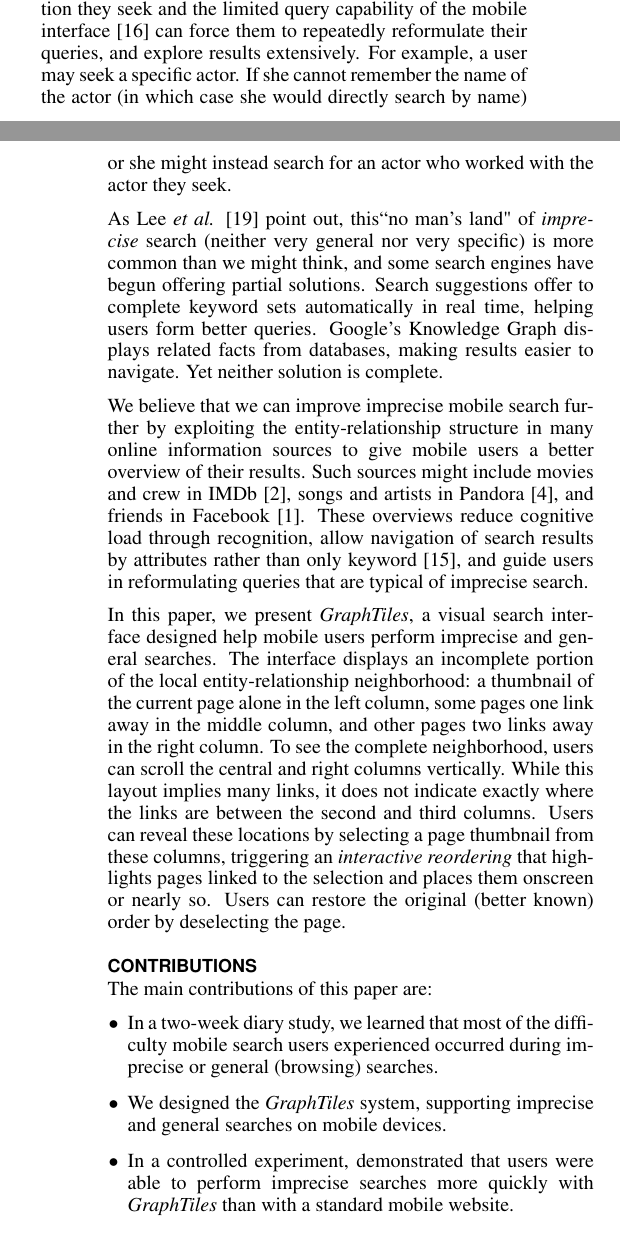
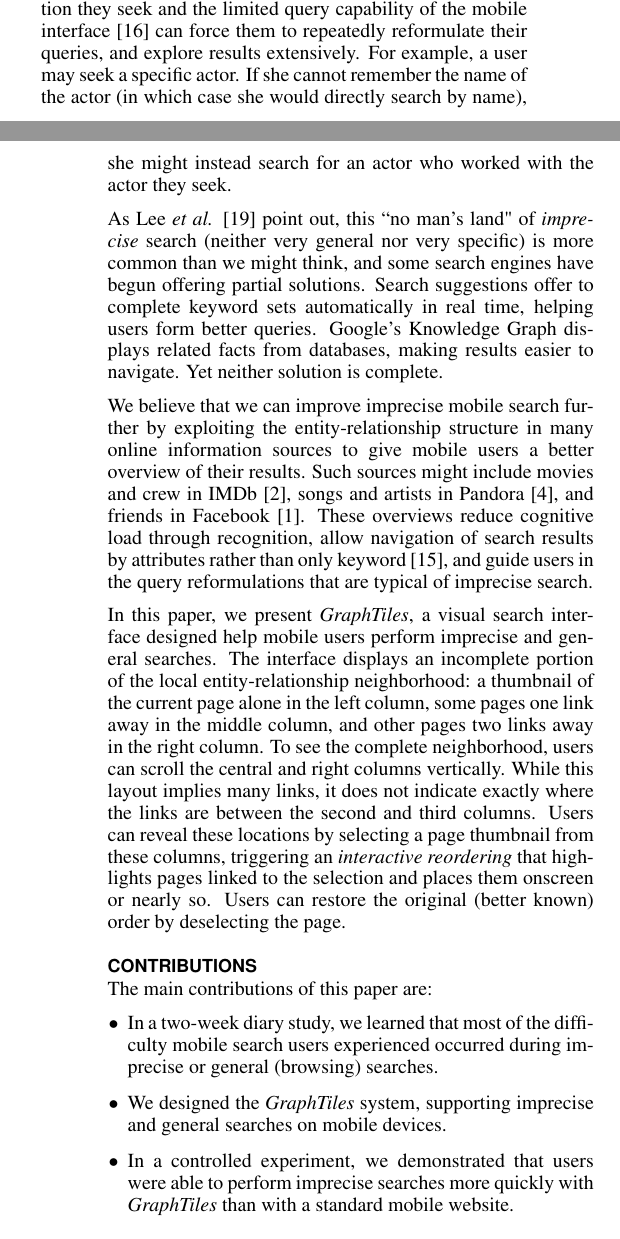
Before and after one commit to vsetlur/MobileHCI2015, a LaTeX document (graphtiles.tex, which reads contributions.tex, intro.tex): two parts of the columns of pages 1 and 2 of 6, joined at a grey line, cut so that both start at the same text. Compiled offline with pdfLaTeX.

Commit message:
Fixed typos

```diff
--- a/contributions.tex
+++ b/contributions.tex
@@ -2,5 +2,5 @@ The main contributions of this paper are:
 \begin{itemize}
 \item In a two-week diary study, we learned that most of the difficulty mobile search users experienced occurred during imprecise or general (browsing) searches.
 \item We designed the \textit{GraphTiles} system, supporting imprecise and general searches on mobile devices.
-\item In a controlled experiment, demonstrated that users were able to perform imprecise searches more quickly with \textit{GraphTiles} than with a standard mobile website.
+\item In a controlled experiment, we demonstrated that users were able to perform imprecise searches more quickly with \textit{GraphTiles} than with a standard mobile website.
 \end{itemize}
--- a/intro.tex
+++ b/intro.tex
@@ -1,9 +1,9 @@
 According to recent reports, mobile search will soon surpass desktop search as measured by both queries and ad revenue \cite{MobileQueries}\cite{MobileRevenue}. Despite this growing importance, Cui and Roto \cite{Cui:2008} and Church and Oliver \cite{Church:2011} find that current mobile search interfaces lead users to seek only information that is fairly specific (e.g. fact-finding) or quite general (e.g. browsing). Both types of information are easy to retrieve with queries, and easy to find in search results.
 
-Ideally mobile users should not have to limit themselves in this way, and indeed often they do not, either because they try and fail to do so, or because of their pressing need for the information. Then their lack of knowledge about the information they seek and the limited query capability of the mobile interface \cite{Kamvar:2009} can force them to repeatedly reformulate their queries, and explore results extensively. For example, a user may seek a specific actor. If she cannot remember the name of the actor (in which case she would directly search by name) or she might instead search for an actor who worked with the actor they seek.
+Ideally mobile users should not have to limit themselves in this way, and indeed often they do not, either because they try and fail to do so, or because of their pressing need for the information. Then their lack of knowledge about the information they seek and the limited query capability of the mobile interface \cite{Kamvar:2009} can force them to repeatedly reformulate their queries, and explore results extensively. For example, a user may seek a specific actor. If she cannot remember the name of the actor (in which case she would directly search by name), she might instead search for an actor who worked with the actor they seek.
 
-As Lee \textit{et al.} \cite{Lee:2012} point out, this``no man's land" of \textit{imprecise} search (neither very general nor very specific) is more common than we might think, and some search engines have begun offering partial solutions. Search suggestions offer to complete keyword sets automatically in real time, helping users form better queries. Google's Knowledge Graph displays related facts from databases, making results easier to navigate. Yet neither solution is complete.
+As Lee \textit{et al.} \cite{Lee:2012} point out, this ``no man's land" of \textit{imprecise} search (neither very general nor very specific) is more common than we might think, and some search engines have begun offering partial solutions. Search suggestions offer to complete keyword sets automatically in real time, helping users form better queries. Google's Knowledge Graph displays related facts from databases, making results easier to navigate. Yet neither solution is complete.
 
-We believe that we can improve imprecise mobile search further by exploiting the entity-relationship structure in many online information sources to give mobile users a better overview of their results. Such sources might include movies and crew in IMDb~\cite{imdb}, songs and artists in Pandora~\cite{pandora}, and friends in Facebook~\cite{Facebook}. These overviews reduce cognitive load through recognition, allow navigation of search results by attributes rather than only keyword \cite{Hearst:2002}, and guide users in reformulating queries that are typical of imprecise search.
+We believe that we can improve imprecise mobile search further by exploiting the entity-relationship structure in many online information sources to give mobile users a better overview of their results. Such sources might include movies and crew in IMDb~\cite{imdb}, songs and artists in Pandora~\cite{pandora}, and friends in Facebook~\cite{Facebook}. These overviews reduce cognitive load through recognition, allow navigation of search results by attributes rather than only keyword \cite{Hearst:2002}, and guide users in the query reformulations that are typical of imprecise search.
 
 In this paper, we present \textit{GraphTiles}, a visual search interface designed help mobile users perform imprecise and general searches. The interface displays an incomplete portion of the local entity-relationship neighborhood: a thumbnail of the current page alone in the left column, some pages one link away in the middle column, and other pages two links away in the right column. To see the complete neighborhood, users can scroll the central and right columns vertically. While this layout implies many links, it does not indicate exactly where the links are between the second and third columns. Users can reveal these locations by selecting a page thumbnail from these columns, triggering an \textit{interactive reordering} that highlights pages linked to the selection and places them onscreen or nearly so. Users can restore the original (better known) order by deselecting the page.
```
Also changed, not shown: graphtiles.tex (+1 -1 lines).
